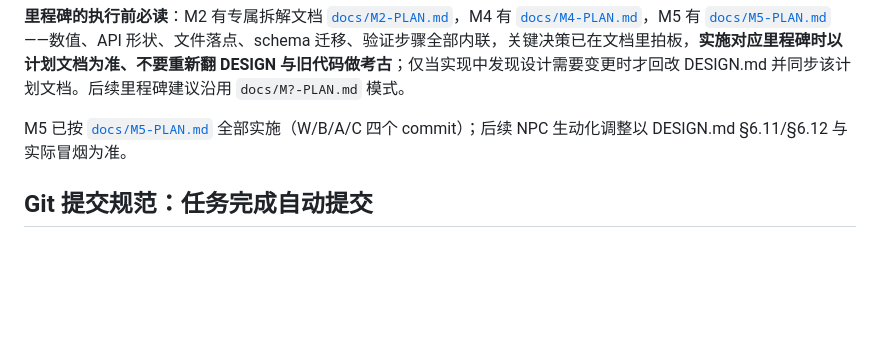
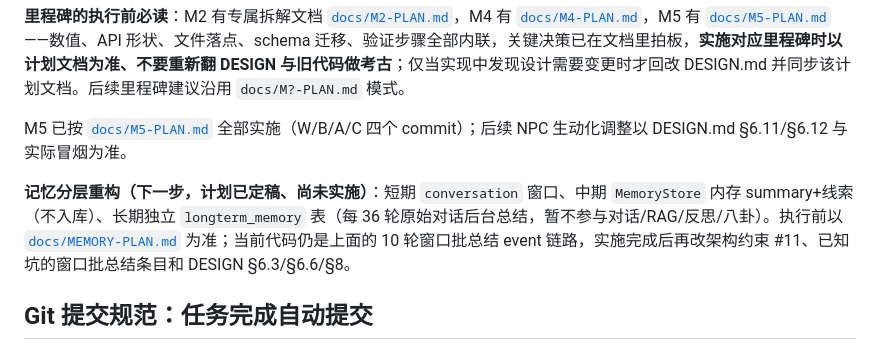
Before and after one commit to behd7/xia, a Markdown page: AGENTS.md, the part around the change. Rendered like a GitHub page; blank space fills up the shorter version.

Commit message:
docs: 同步记忆分层重构计划索引
做了什么：在 AGENTS.md 的实施顺序中补充 docs/MEMORY-PLAN.md 的待实施入口与三层记忆口径摘要。
怎么做的：只新增一段指引，明确当前代码仍是 10 轮窗口批总结 event 链路，计划实施后再同步架构约束 #11、已知坑与 DESIGN 对应章节。
为什么这样做：避免后来者把定稿计划误当成现状，同时给出执行前必读入口。

```diff
--- a/AGENTS.md
+++ b/AGENTS.md
@@ -126,6 +126,8 @@ Xia/
 
 M5 已按 [`docs/M5-PLAN.md`](docs/M5-PLAN.md) 全部实施（W/B/A/C 四个 commit）；后续 NPC 生动化调整以 DESIGN.md §6.11/§6.12 与实际冒烟为准。
 
+**记忆分层重构（下一步，计划已定稿、尚未实施）**：短期 `conversation` 窗口、中期 `MemoryStore` 内存 summary+线索（不入库）、长期独立 `longterm_memory` 表（每 36 轮原始对话后台总结，暂不参与对话/RAG/反思/八卦）。执行前以 [`docs/MEMORY-PLAN.md`](docs/MEMORY-PLAN.md) 为准；当前代码仍是上面的 10 轮窗口批总结 event 链路，实施完成后再改架构约束 #11、已知坑的窗口批总结条目和 DESIGN §6.3/§6.6/§8。
+
 ## Git 提交规范：任务完成自动提交
 
 **每个任务完成时自动 commit**（无需再询问用户），一个任务一个 commit，不新增任何任务记录/变更日志文件——`git log` 就是任务时间线，`git show <hash>` 看细节。提交信息固定三段式：
```
